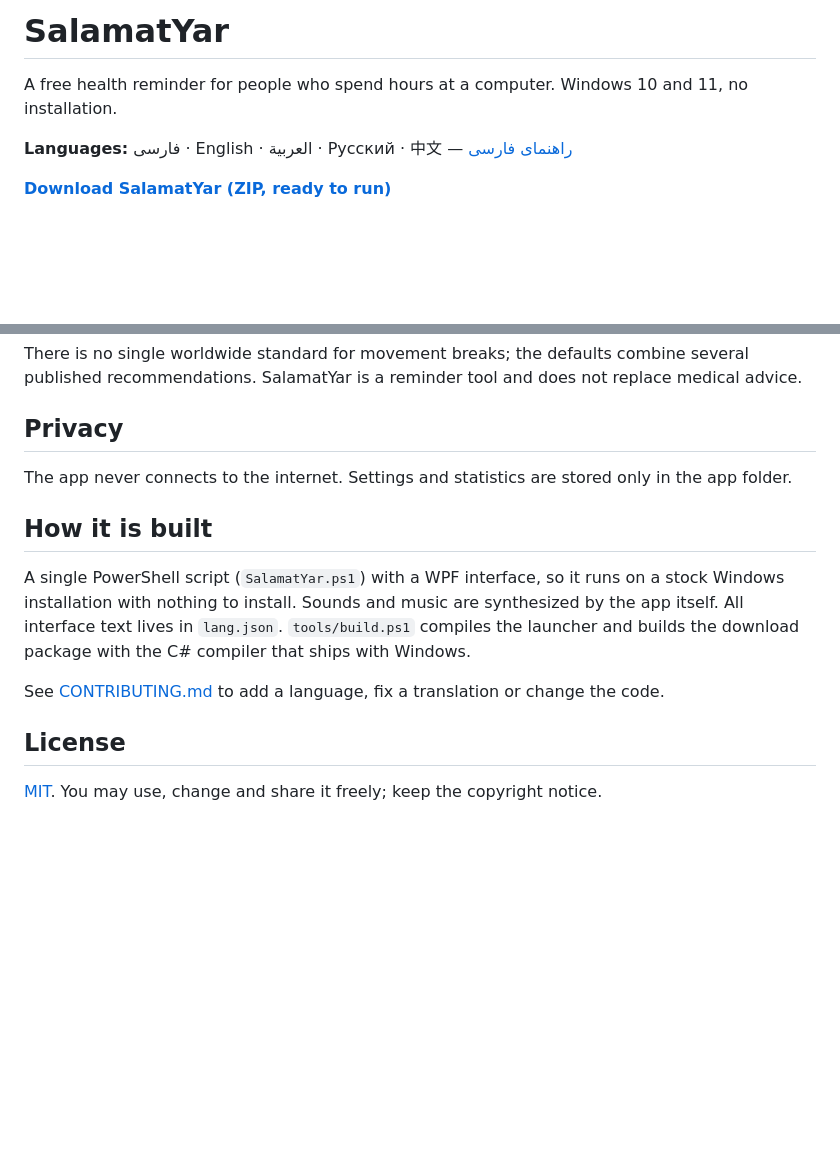
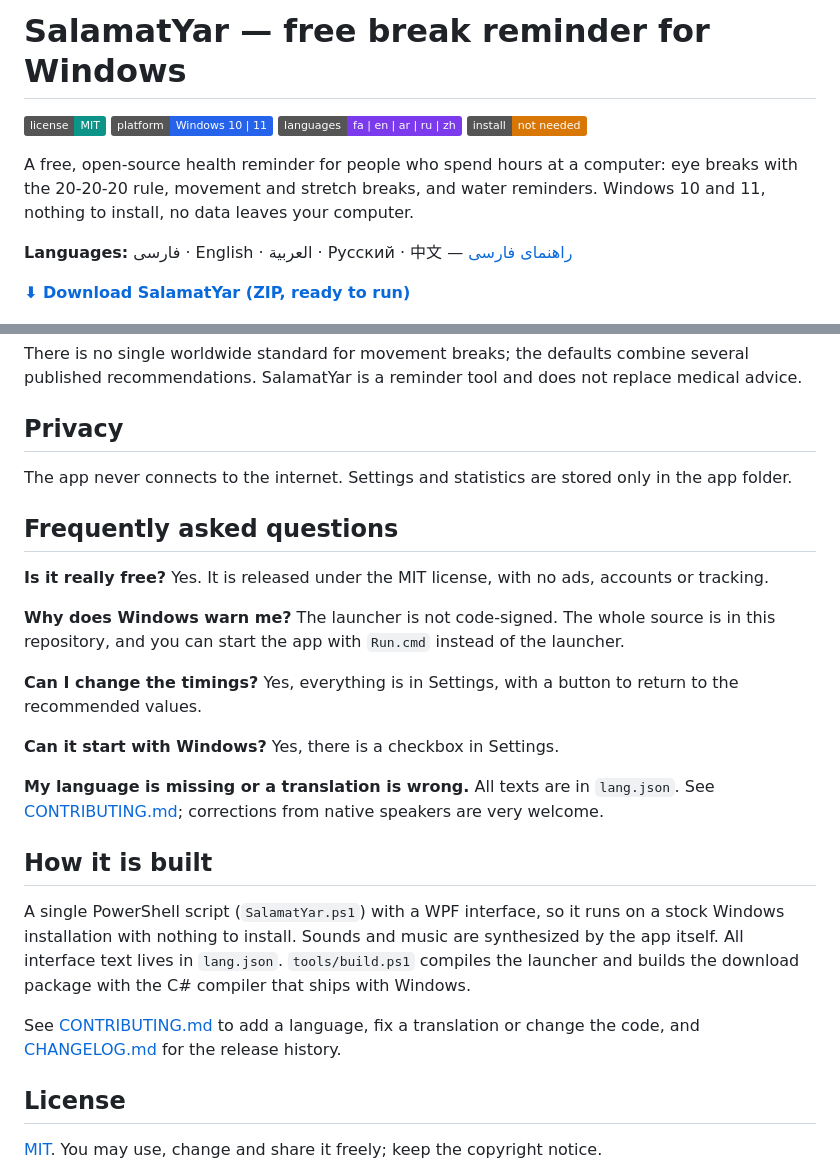
Before and after one commit to alavifar/SalamatYar, a Markdown page: README.md, 2 parts joined by grey strips. Drawn GitHub-style; badges without logos; blank space fills up the shorter version.

```diff
--- a/README.md
+++ b/README.md
@@ -1,9 +1,14 @@
-# SalamatYar
+# SalamatYar — free break reminder for Windows
 
-A free health reminder for people who spend hours at a computer. Windows 10 and 11, no installation.
+[![License: MIT](https://img.shields.io/badge/license-MIT-0d9488)](LICENSE)
+![Platform: Windows 10 and 11](https://img.shields.io/badge/platform-Windows%2010%20%7C%2011-2563eb)
+![Languages: 5](https://img.shields.io/badge/languages-fa%20%7C%20en%20%7C%20ar%20%7C%20ru%20%7C%20zh-7c3aed)
+![No installation](https://img.shields.io/badge/install-not%20needed-d97706)
+
+A free, open-source health reminder for people who spend hours at a computer: eye breaks with the 20-20-20 rule, movement and stretch breaks, and water reminders. Windows 10 and 11, nothing to install, no data leaves your computer.
 
 **Languages:** فارسی · English · العربية · Русский · 中文 — [راهنمای فارسی](README.fa.md)
 
-**[Download SalamatYar (ZIP, ready to run)](https://github.com/alavifar/SalamatYar/raw/main/dist/SalamatYar.zip)**
+**[⬇ Download SalamatYar (ZIP, ready to run)](https://github.com/alavifar/SalamatYar/raw/main/dist/SalamatYar.zip)**
 
 ![Dashboard](docs/dashboard-en.png)
@@ -45,11 +58,23 @@ There is no single worldwide standard for movement breaks; the defaults combine
 
 The app never connects to the internet. Settings and statistics are stored only in the app folder.
 
+## Frequently asked questions
+
+**Is it really free?** Yes. It is released under the MIT license, with no ads, accounts or tracking.
+
+**Why does Windows warn me?** The launcher is not code-signed. The whole source is in this repository, and you can start the app with `Run.cmd` instead of the launcher.
+
+**Can I change the timings?** Yes, everything is in Settings, with a button to return to the recommended values.
+
+**Can it start with Windows?** Yes, there is a checkbox in Settings.
+
+**My language is missing or a translation is wrong.** All texts are in `lang.json`. See [CONTRIBUTING.md](CONTRIBUTING.md); corrections from native speakers are very welcome.
+
 ## How it is built
 
 A single PowerShell script (`SalamatYar.ps1`) with a WPF interface, so it runs on a stock Windows installation with nothing to install. Sounds and music are synthesized by the app itself. All interface text lives in `lang.json`. `tools/build.ps1` compiles the launcher and builds the download package with the C# compiler that ships with Windows.
 
-See [CONTRIBUTING.md](CONTRIBUTING.md) to add a language, fix a translation or change the code.
+See [CONTRIBUTING.md](CONTRIBUTING.md) to add a language, fix a translation or change the code, and [CHANGELOG.md](CHANGELOG.md) for the release history.
 
 ## License
 
```
Also changed, not shown: other parts of README.md (+12 -4 lines), .github/ISSUE_TEMPLATE/bug_report.md (added, +23 -0 lines), .github/ISSUE_TEMPLATE/feature_request.md (added, +11 -0 lines), .github/ISSUE_TEMPLATE/translation.md (added, +17 -0 lines), .github/PULL_REQUEST_TEMPLATE.md (added, +8 -0 lines), CHANGELOG.md (added, +26 -0 lines), README.fa.md (+4 -2 lines), docs/reminder-window-en.png (added), docs/settings-en.png (added), docs/social-preview.png (added), 6 other files.
